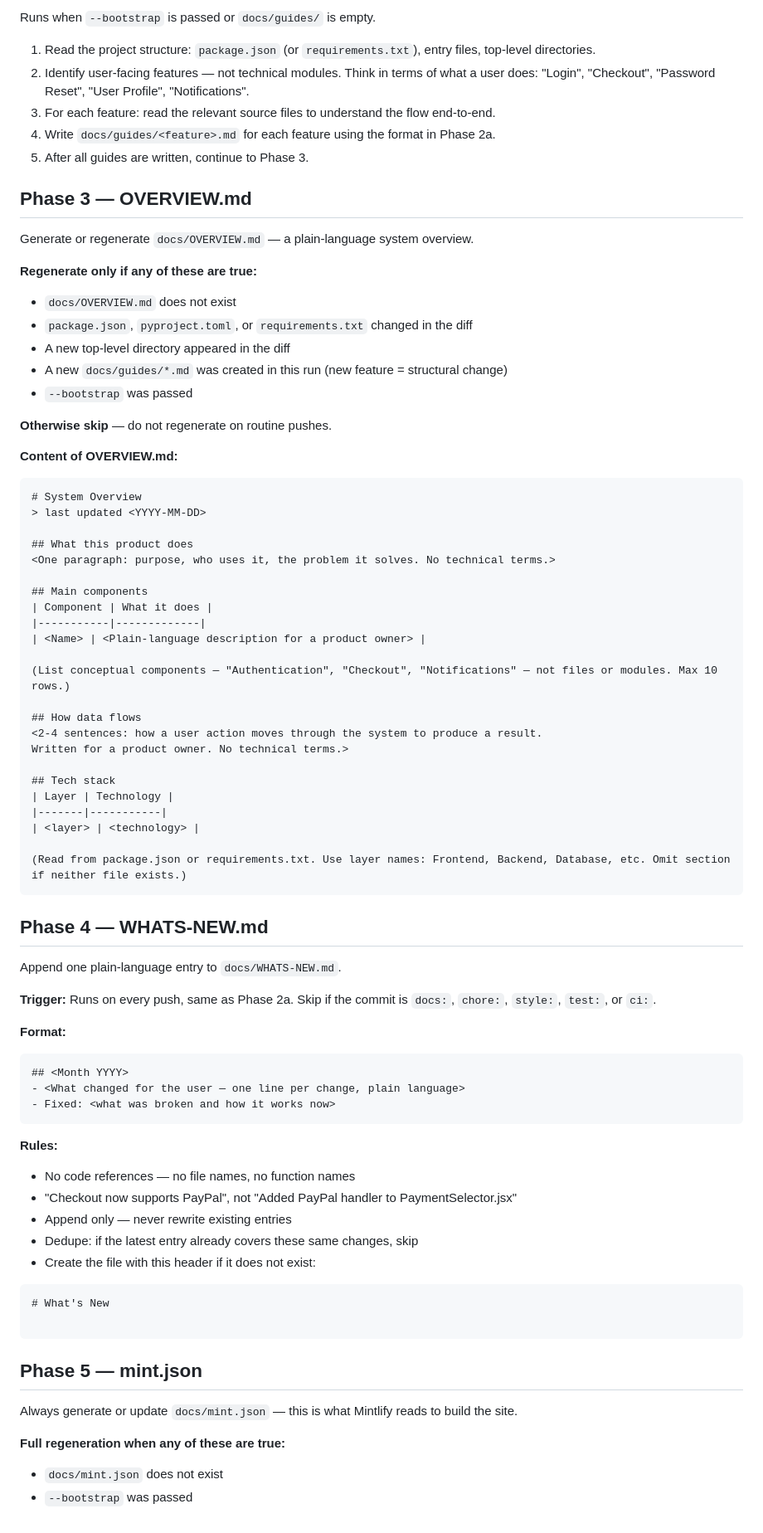
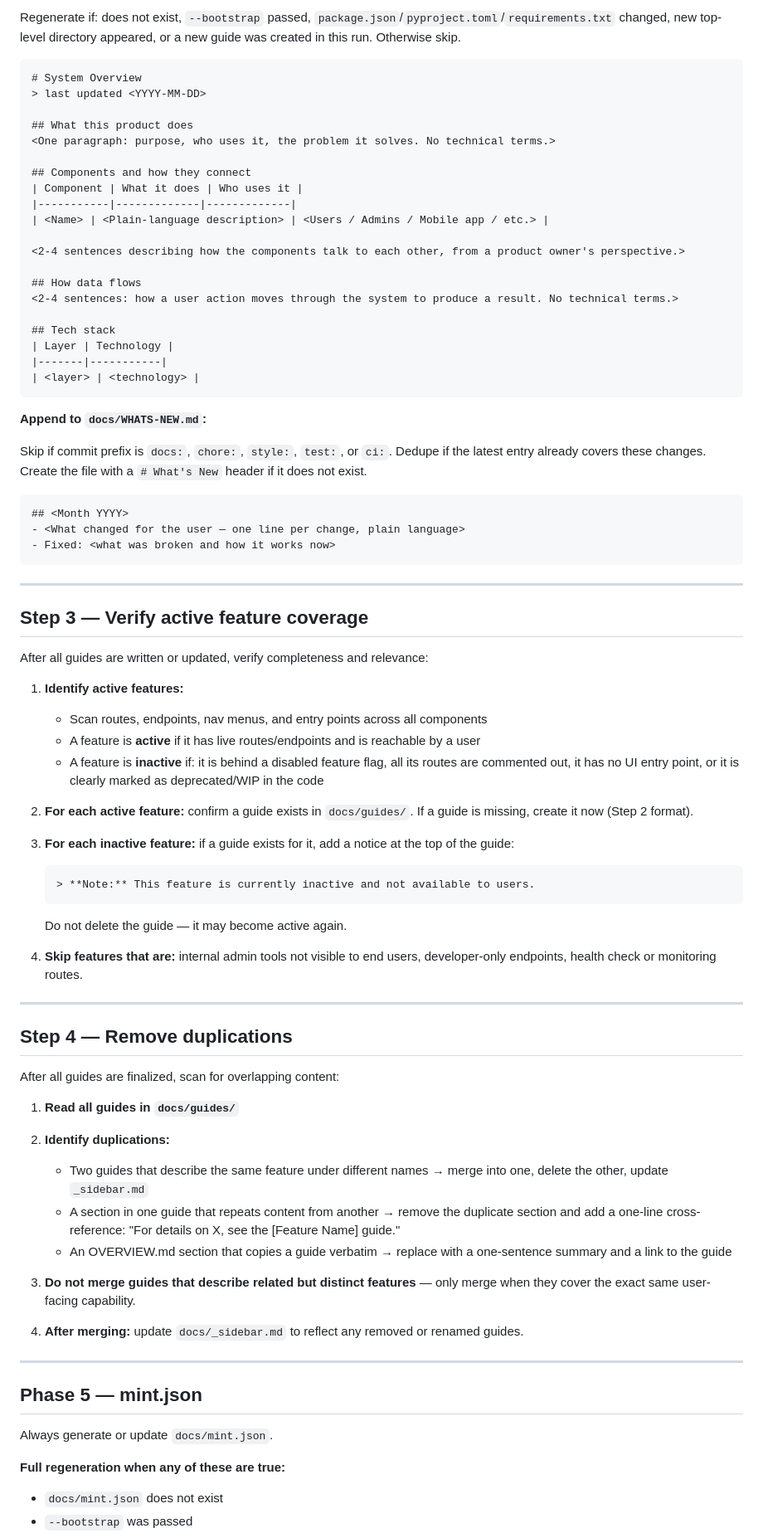
Before and after one commit to eSketchers/claude-blueprint, a Markdown page: .claude/commands/update-product-docs.md, the part around one of its changes. Shown at 83% size. Rendered like a GitHub page.

````diff
--- a/.claude/commands/update-product-docs.md
+++ b/.claude/commands/update-product-docs.md
@@ -81,26 +98,5 @@ Omit this section entirely if there is nothing notable.>
 
-Runs when `--bootstrap` is passed or `docs/guides/` is empty.
-
-1. Read the project structure: `package.json` (or `requirements.txt`), entry files, top-level directories.
-2. Identify user-facing features — not technical modules. Think in terms of what a user does: "Login", "Checkout", "Password Reset", "User Profile", "Notifications".
-3. For each feature: read the relevant source files to understand the flow end-to-end.
-4. Write `docs/guides/<feature>.md` for each feature using the format in Phase 2a.
-5. After all guides are written, continue to Phase 3.
-
-## Phase 3 — OVERVIEW.md
-
-Generate or regenerate `docs/OVERVIEW.md` — a plain-language system overview.
-
-**Regenerate only if any of these are true:**
-- `docs/OVERVIEW.md` does not exist
-- `package.json`, `pyproject.toml`, or `requirements.txt` changed in the diff
-- A new top-level directory appeared in the diff
-- A new `docs/guides/*.md` was created in this run (new feature = structural change)
-- `--bootstrap` was passed
-
-**Otherwise skip** — do not regenerate on routine pushes.
-
-**Content of OVERVIEW.md:**
+Regenerate if: does not exist, `--bootstrap` passed, `package.json`/`pyproject.toml`/`requirements.txt` changed, new top-level directory appeared, or a new guide was created in this run. Otherwise skip.
 
 ```markdown
 # System Overview
@@ -109,32 +105,25 @@ Generate or regenerate `docs/OVERVIEW.md` — a plain-language system overview.
 ## What this product does
 <One paragraph: purpose, who uses it, the problem it solves. No technical terms.>
 
-## Main components
-| Component | What it does |
-|-----------|-------------|
-| <Name> | <Plain-language description for a product owner> |
+## Components and how they connect
+| Component | What it does | Who uses it |
+|-----------|-------------|-------------|
+| <Name> | <Plain-language description> | <Users / Admins / Mobile app / etc.> |
 
-(List conceptual components — "Authentication", "Checkout", "Notifications" — not files or modules. Max 10 rows.)
+<2-4 sentences describing how the components talk to each other, from a product owner's perspective.>
 
 ## How data flows
-<2-4 sentences: how a user action moves through the system to produce a result.
-Written for a product owner. No technical terms.>
+<2-4 sentences: how a user action moves through the system to produce a result. No technical terms.>
 
 ## Tech stack
 | Layer | Technology |
 |-------|-----------|
 | <layer> | <technology> |
-
-(Read from package.json or requirements.txt. Use layer names: Frontend, Backend, Database, etc. Omit section if neither file exists.)
 ```
 
-## Phase 4 — WHATS-NEW.md
+**Append to `docs/WHATS-NEW.md`:**
 
-Append one plain-language entry to `docs/WHATS-NEW.md`.
-
-**Trigger:** Runs on every push, same as Phase 2a. Skip if the commit is `docs:`, `chore:`, `style:`, `test:`, or `ci:`.
-
-**Format:**
+Skip if commit prefix is `docs:`, `chore:`, `style:`, `test:`, or `ci:`. Dedupe if the latest entry already covers these changes. Create the file with a `# What's New` header if it does not exist.
 
 ```markdown
 ## <Month YYYY>
@@ -142,21 +131,49 @@ Append one plain-language entry to `docs/WHATS-NEW.md`.
 - Fixed: <what was broken and how it works now>
 ```
 
-**Rules:**
-- No code references — no file names, no function names
-- "Checkout now supports PayPal", not "Added PayPal handler to PaymentSelector.jsx"
-- Append only — never rewrite existing entries
-- Dedupe: if the latest entry already covers these same changes, skip
-- Create the file with this header if it does not exist:
+---
 
-```markdown
-# What's New
+## Step 3 — Verify active feature coverage
 
-```
+After all guides are written or updated, verify completeness and relevance:
+
+1. **Identify active features:**
+   - Scan routes, endpoints, nav menus, and entry points across all components
+   - A feature is **active** if it has live routes/endpoints and is reachable by a user
+   - A feature is **inactive** if: it is behind a disabled feature flag, all its routes are commented out, it has no UI entry point, or it is clearly marked as deprecated/WIP in the code
+
+2. **For each active feature:** confirm a guide exists in `docs/guides/`. If a guide is missing, create it now (Step 2 format).
+
+3. **For each inactive feature:** if a guide exists for it, add a notice at the top of the guide:
+   ```markdown
+   > **Note:** This feature is currently inactive and not available to users.
+   ```
+   Do not delete the guide — it may become active again.
+
+4. **Skip features that are:** internal admin tools not visible to end users, developer-only endpoints, health check or monitoring routes.
+
+---
+
+## Step 4 — Remove duplications
+
+After all guides are finalized, scan for overlapping content:
+
+1. **Read all guides in `docs/guides/`**
+
+2. **Identify duplications:**
+   - Two guides that describe the same feature under different names → merge into one, delete the other, update `_sidebar.md`
+   - A section in one guide that repeats content from another → remove the duplicate section and add a one-line cross-reference: "For details on X, see the [Feature Name] guide."
+   - An OVERVIEW.md section that copies a guide verbatim → replace with a one-sentence summary and a link to the guide
+
+3. **Do not merge guides that describe related but distinct features** — only merge when they cover the exact same user-facing capability.
+
+4. **After merging:** update `docs/_sidebar.md` to reflect any removed or renamed guides.
+
+---
 
 ## Phase 5 — mint.json
 
-Always generate or update `docs/mint.json` — this is what Mintlify reads to build the site.
+Always generate or update `docs/mint.json`.
 
 **Full regeneration when any of these are true:**
 - `docs/mint.json` does not exist
````
Also changed, not shown: other parts of .claude/commands/update-product-docs.md (+63 -72 lines).
